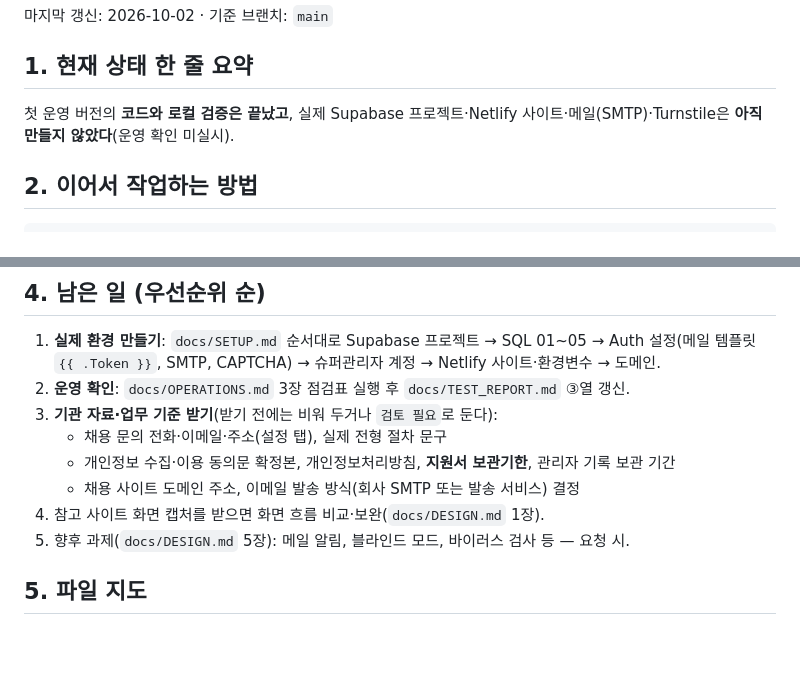
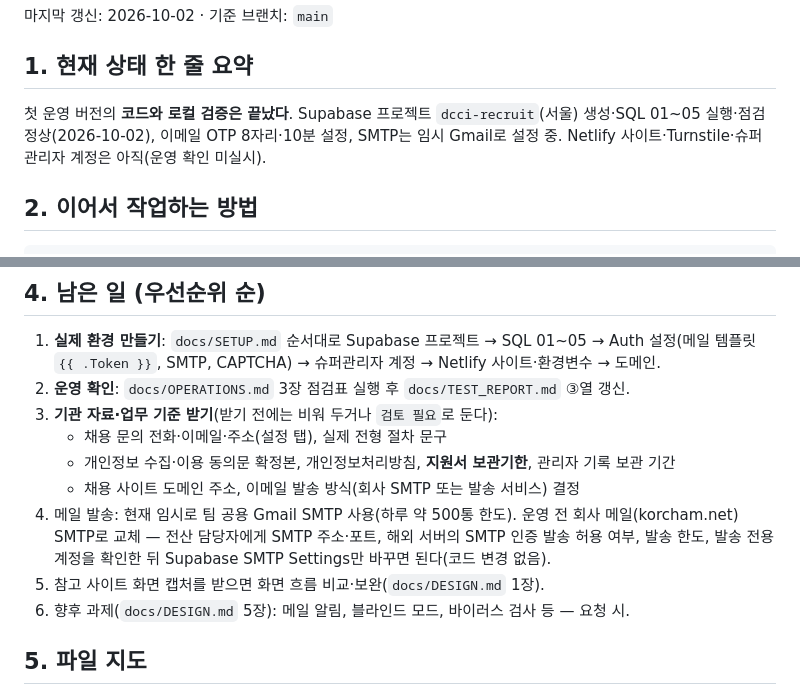
Before and after one commit to hitchkim84/dcci-recruit, a Markdown page: HANDOVER.md, 2 parts joined by grey strips. Drawn GitHub-style; blank space fills up the shorter version.

Commit message:
인수인계: Supabase 진행 상황, 임시 Gmail SMTP → 회사 메일 교체 예정
Co-Authored-By: Claude Opus 5.5 <noreply@anthropic.com>
Claude-Session: https://claude.ai/code/session_01Ff5f2NQYa9WjxRNAoEXKsB

````diff
--- a/HANDOVER.md
+++ b/HANDOVER.md
@@ -3,7 +3,7 @@
 마지막 갱신: 2026-10-02 · 기준 브랜치: `main`
 
 ## 1. 현재 상태 한 줄 요약
-첫 운영 버전의 **코드와 로컬 검증은 끝났고**, 실제 Supabase 프로젝트·Netlify 사이트·메일(SMTP)·Turnstile은 **아직 만들지 않았다**(운영 확인 미실시).
+첫 운영 버전의 **코드와 로컬 검증은 끝났다**. Supabase 프로젝트 `dcci-recruit`(서울) 생성·SQL 01~05 실행·점검 정상(2026-10-02), 이메일 OTP 8자리·10분 설정, SMTP는 임시 Gmail로 설정 중. Netlify 사이트·Turnstile·슈퍼관리자 계정은 아직(운영 확인 미실시).
 
 ## 2. 이어서 작업하는 방법
 ```bash
@@ -37,8 +37,9 @@ npm run dev         # http://localhost:8888 에서 화면 확인 (가상 데이
    - 채용 문의 전화·이메일·주소(설정 탭), 실제 전형 절차 문구
    - 개인정보 수집·이용 동의문 확정본, 개인정보처리방침, **지원서 보관기한**, 관리자 기록 보관 기간
    - 채용 사이트 도메인 주소, 이메일 발송 방식(회사 SMTP 또는 발송 서비스) 결정
-4. 참고 사이트 화면 캡처를 받으면 화면 흐름 비교·보완(`docs/DESIGN.md` 1장).
-5. 향후 과제(`docs/DESIGN.md` 5장): 메일 알림, 블라인드 모드, 바이러스 검사 등 — 요청 시.
+4. 메일 발송: 현재 임시로 팀 공용 Gmail SMTP 사용(하루 약 500통 한도). 운영 전 회사 메일(korcham.net) SMTP로 교체 — 전산 담당자에게 SMTP 주소·포트, 해외 서버의 SMTP 인증 발송 허용 여부, 발송 한도, 발송 전용 계정을 확인한 뒤 Supabase SMTP Settings만 바꾸면 된다(코드 변경 없음).
+5. 참고 사이트 화면 캡처를 받으면 화면 흐름 비교·보완(`docs/DESIGN.md` 1장).
+6. 향후 과제(`docs/DESIGN.md` 5장): 메일 알림, 블라인드 모드, 바이러스 검사 등 — 요청 시.
 
 ## 5. 파일 지도
 - 입력 규칙을 바꿀 때: `public/js/rules.js` **와** `sql/02_common_public.sql`의 `rc_validate_application`을 같이 바꾸고 새 SQL 파일로 배포
````
